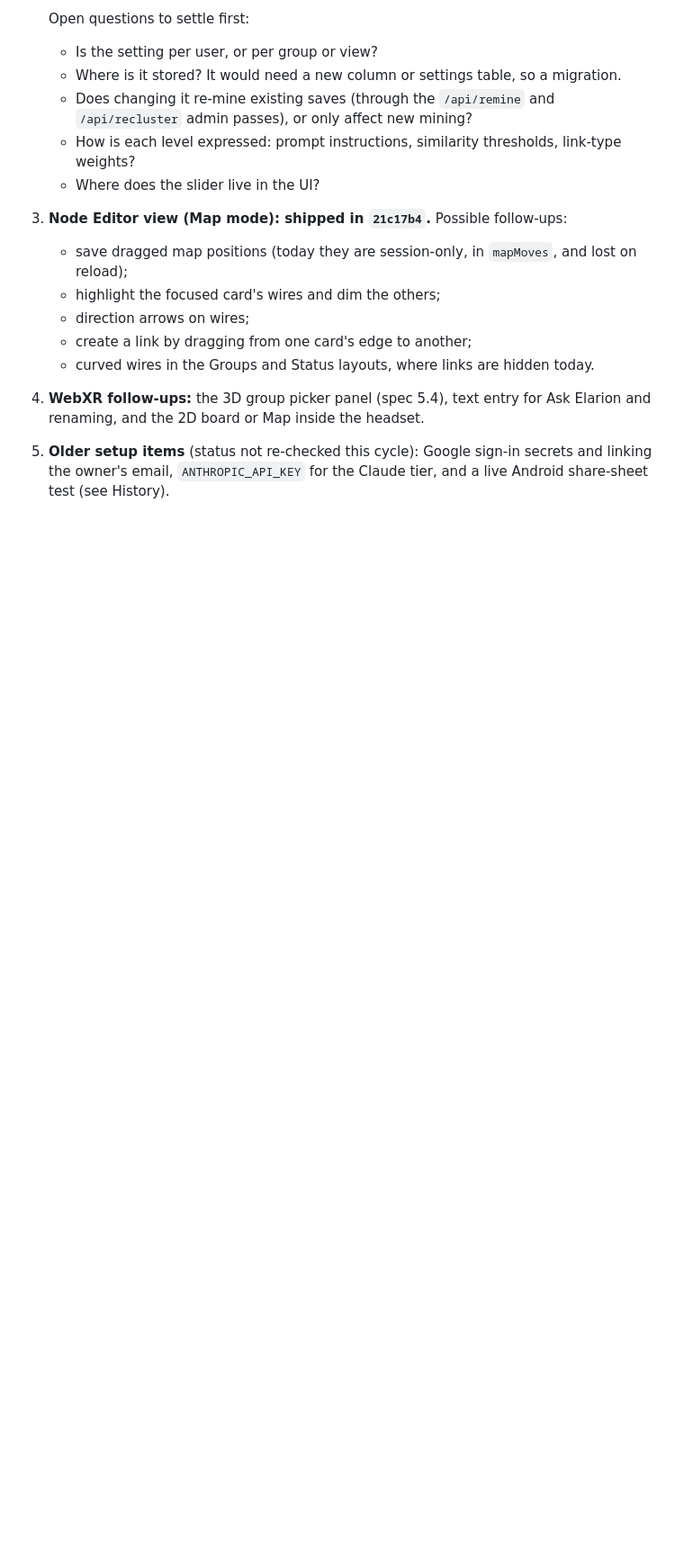
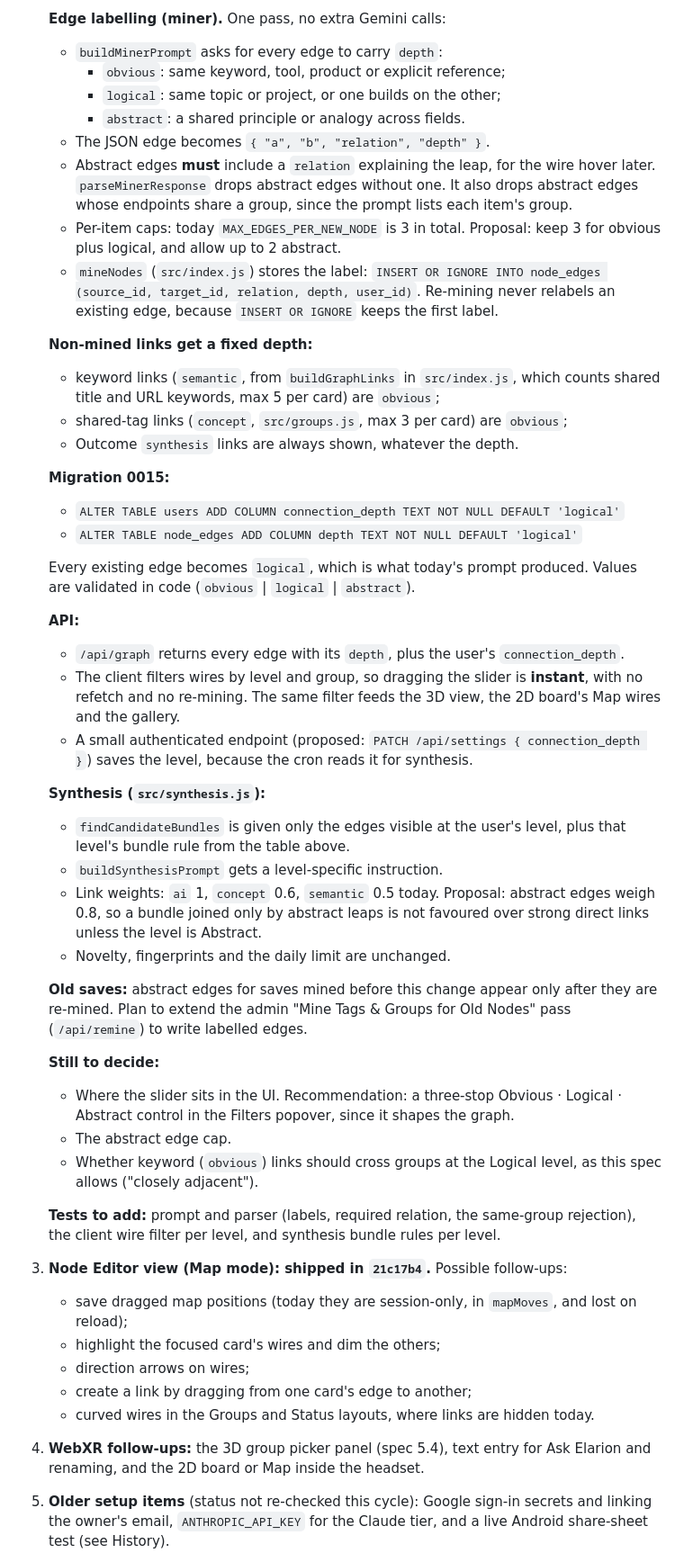
Before and after one commit to rawpork/aether-portal, a Markdown page: PROJECT_STATE.md, the part around one of its changes. Shown at 90% size. GitHub-like rendering; blank space fills up the shorter version.

Commit message:
docs: spec the Connection Depth Slider (Obvious, Logical, Abstract)
The slider is a backend parameter for the AI and clustering engine. The
daily miner labels every edge obvious, logical or abstract in one pass
(abstract edges must explain the leap); migration 0015 adds
users.connection_depth and node_edges.depth (default logical); the client
filters wires instantly. A card's primary group is always set at the
Logical level; the slider governs cross-group traversal for wires and
Outcome bundles. Also corrects the description of semantic links (shared
title and URL keywords, not text similarity).

Co-Authored-By: Claude Opus 5.5 <noreply@anthropic.com>
Claude-Session: https://claude.ai/code/session_01DJLRkAdrGjAfPvQ2QFJjaz

```diff
--- a/PROJECT_STATE.md
+++ b/PROJECT_STATE.md
@@ -165,10 +163,44 @@ What was built while you were away. Full notes are in SPATIAL_ARCHITECTURE.md 5.
 
-   Open questions to settle first:
-   - Is the setting per user, or per group or view?
-   - Where is it stored? It would need a new column or settings table, so a migration.
-   - Does changing it re-mine existing saves (through the `/api/remine` and `/api/recluster` admin passes), or only affect new mining?
-   - How is each level expressed: prompt instructions, similarity thresholds, link-type weights?
-   - Where does the slider live in the UI?
+   **Edge labelling (miner).** One pass, no extra Gemini calls:
+   - `buildMinerPrompt` asks for every edge to carry `depth`:
+     - `obvious`: same keyword, tool, product or explicit reference;
+     - `logical`: same topic or project, or one builds on the other;
+     - `abstract`: a shared principle or analogy across fields.
+   - The JSON edge becomes `{ "a", "b", "relation", "depth" }`.
+   - Abstract edges **must** include a `relation` explaining the leap, for the wire hover later. `parseMinerResponse` drops abstract edges without one. It also drops abstract edges whose endpoints share a group, since the prompt lists each item's group.
+   - Per-item caps: today `MAX_EDGES_PER_NEW_NODE` is 3 in total. Proposal: keep 3 for obvious plus logical, and allow up to 2 abstract.
+   - `mineNodes` (`src/index.js`) stores the label: `INSERT OR IGNORE INTO node_edges (source_id, target_id, relation, depth, user_id)`. Re-mining never relabels an existing edge, because `INSERT OR IGNORE` keeps the first label.
+
+   **Non-mined links get a fixed depth:**
+   - keyword links (`semantic`, from `buildGraphLinks` in `src/index.js`, which counts shared title and URL keywords, max 5 per card) are `obvious`;
+   - shared-tag links (`concept`, `src/groups.js`, max 3 per card) are `obvious`;
+   - Outcome `synthesis` links are always shown, whatever the depth.
+
+   **Migration 0015:**
+   - `ALTER TABLE users ADD COLUMN connection_depth TEXT NOT NULL DEFAULT 'logical'`
+   - `ALTER TABLE node_edges ADD COLUMN depth TEXT NOT NULL DEFAULT 'logical'`
+
+   Every existing edge becomes `logical`, which is what today's prompt produced. Values are validated in code (`obvious` | `logical` | `abstract`).
+
+   **API:**
+   - `/api/graph` returns every edge with its `depth`, plus the user's `connection_depth`.
+   - The client filters wires by level and group, so dragging the slider is **instant**, with no refetch and no re-mining. The same filter feeds the 3D view, the 2D board's Map wires and the gallery.
+   - A small authenticated endpoint (proposed: `PATCH /api/settings { connection_depth }`) saves the level, because the cron reads it for synthesis.
+
+   **Synthesis (`src/synthesis.js`):**
+   - `findCandidateBundles` is given only the edges visible at the user's level, plus that level's bundle rule from the table above.
+   - `buildSynthesisPrompt` gets a level-specific instruction.
+   - Link weights: `ai` 1, `concept` 0.6, `semantic` 0.5 today. Proposal: abstract edges weigh 0.8, so a bundle joined only by abstract leaps is not favoured over strong direct links unless the level is Abstract.
+   - Novelty, fingerprints and the daily limit are unchanged.
+
+   **Old saves:** abstract edges for saves mined before this change appear only after they are re-mined. Plan to extend the admin "Mine Tags & Groups for Old Nodes" pass (`/api/remine`) to write labelled edges.
+
+   **Still to decide:**
+   - Where the slider sits in the UI. Recommendation: a three-stop Obvious · Logical · Abstract control in the Filters popover, since it shapes the graph.
+   - The abstract edge cap.
+   - Whether keyword (`obvious`) links should cross groups at the Logical level, as this spec allows ("closely adjacent").
+
+   **Tests to add:** prompt and parser (labels, required relation, the same-group rejection), the client wire filter per level, and synthesis bundle rules per level.
 3. **Node Editor view (Map mode): shipped in `21c17b4`.** Possible follow-ups:
    - save dragged map positions (today they are session-only, in `mapMoves`, and lost on reload);
    - highlight the focused card's wires and dim the others;
```
Also changed, not shown: other parts of PROJECT_STATE.md (+7 -9 lines), SPATIAL_ARCHITECTURE.md (+1 -1 lines).
